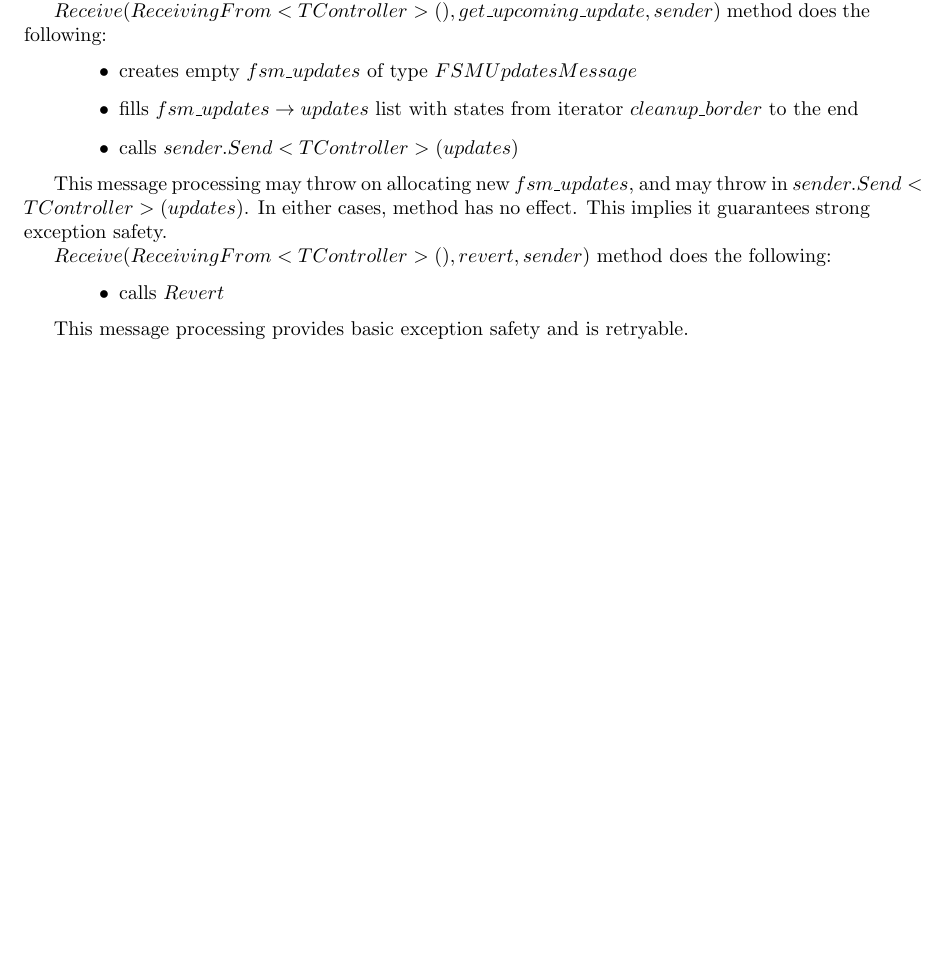
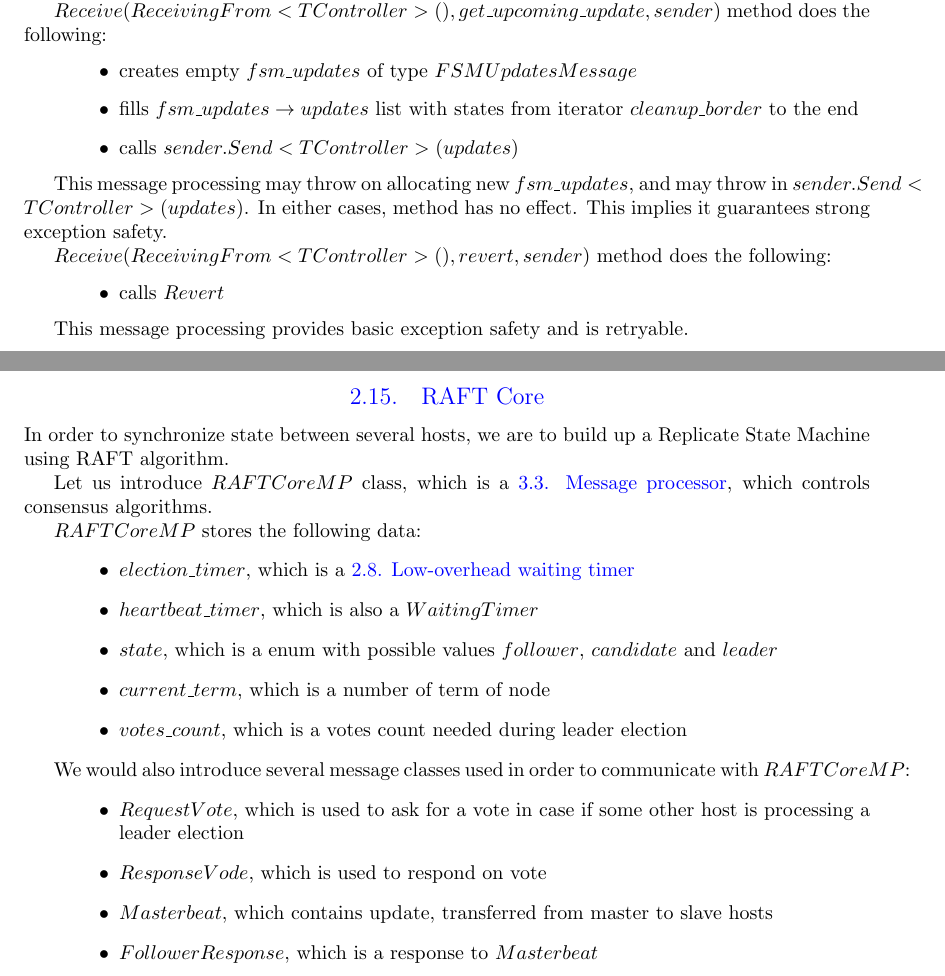
Before and after one commit to olegtsts/RAST, a LaTeX document (report/description.tex): part of page 38 of 53 before the commit and two parts of pages 38 and 39 of 54 after it, the two joined at a grey line, cut so that both start at the same text, the shorter picture padded with empty space. Compiled offline with pdfLaTeX.

Commit message:
Starting to write about RAFT core

```diff
--- a/report/description.tex
+++ b/report/description.tex
@@ -1460,6 +1460,29 @@ $Receive(ReceivingFrom<TController>(), revert, sender)$ method does the followin
 
 This message processing provides basic exception safety and is retryable.
 
+\subsection{RAFT Core}
+
+In order to synchronize state between several hosts, we are to build up a Replicate State Machine using RAFT algorithm.
+
+Let us introduce $RAFTCoreMP$ class, which is a \fullref{subsec:message_processor}, which controls consensus algorithms.
+
+$RAFTCoreMP$ stores the following data:
+\begin{itemize}
+	\item $election\_timer$, which is a \fullref{subsec:low_overhead_waiting_timer}
+	\item $heartbeat\_timer$, which is also a $WaitingTimer$
+	\item $state$, which is a enum with possible values $follower$, $candidate$ and $leader$
+	\item $current\_term$, which is a number of term of node
+	\item $votes\_count$, which is a votes count needed during leader election
+\end{itemize}
+
+We would also introduce several message classes used in order to communicate with $RAFTCoreMP$:
+\begin{itemize}
+	\item $RequestVote$, which is used to ask for a vote in case if some other host is processing a leader election
+	\item $ResponseVode$, which is used to respond on vote
+	\item $Masterbeat$, which contains update, transferred from master to slave hosts
+	\item $FollowerResponse$, which is a response to $Masterbeat$
+\end{itemize}
+
 \newpage
 \section{Detailed Code Architecture (classes and methods)}
 
```
Also changed, not shown: report/description.pdf.
